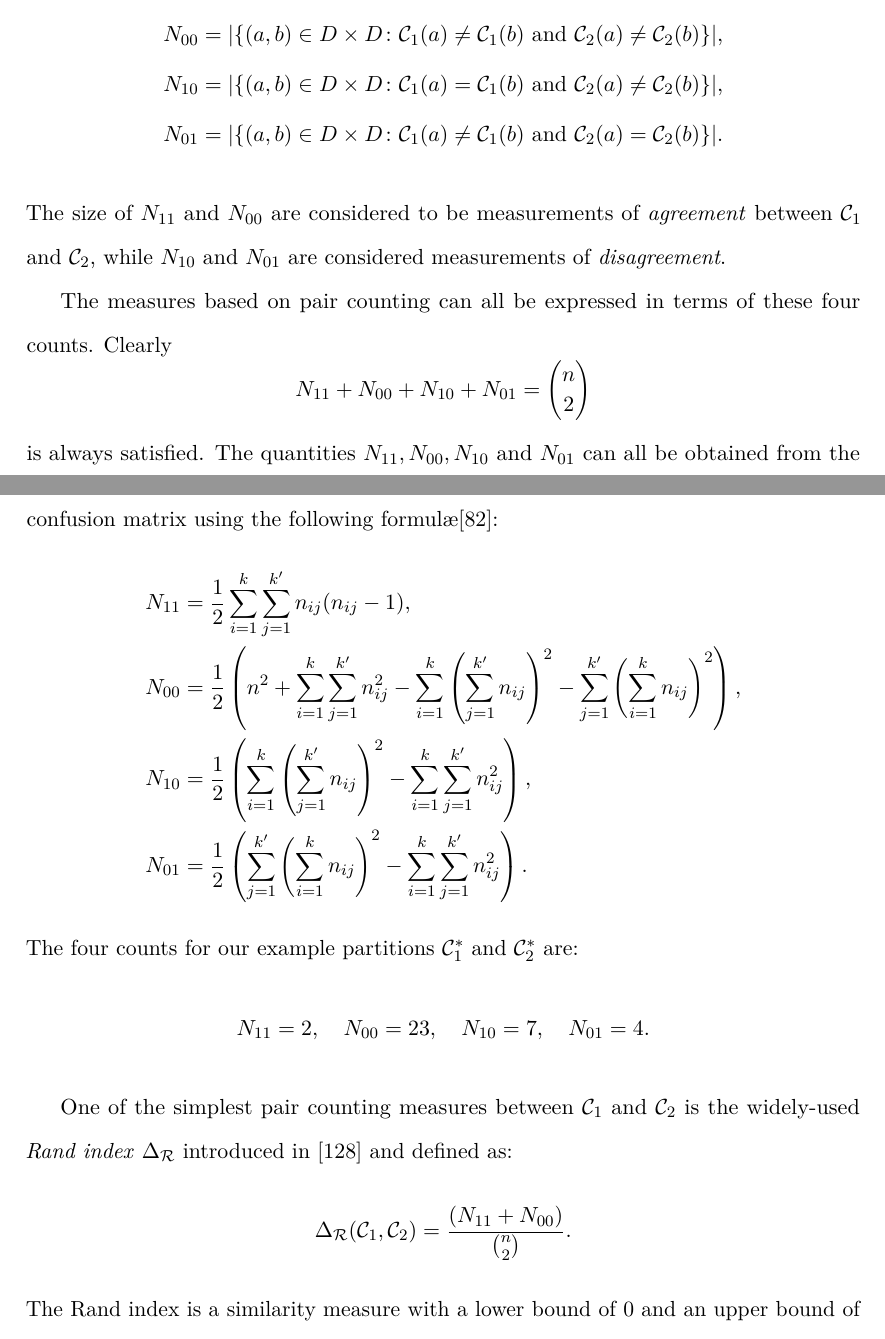
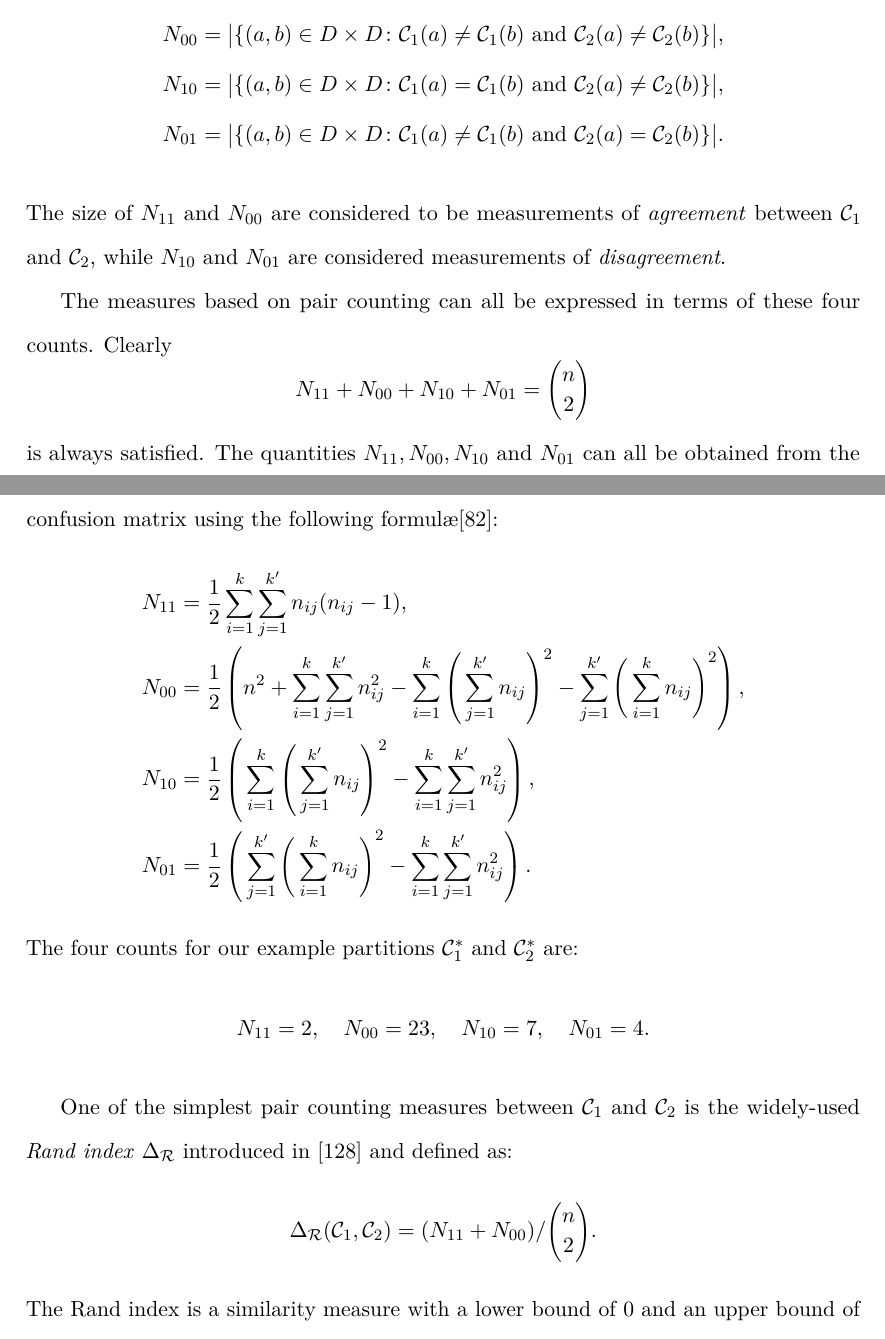
Before and after one commit to georgek/thesis, a LaTeX thesis (thesis.tex, which reads background.tex): two parts of pages 30 and 31 of 191, joined at a grey line, cut so that both start at the same text. Compiled offline with pdfLaTeX.

Commit message:
More equation layout tweaks

```diff
--- a/background.tex
+++ b/background.tex
@@ -694,18 +694,18 @@ distinct pair $(a,b) \in \dset \times \dset$ one of the following is true:
 Counting the number of element in each category gives us four counts which are
 defined formally as:
 \begin{align*}
-  N_{11} &= |\{(a,b) \in \dset \times \dset \colon
+  N_{11} &= \big|\{(a,b) \in \dset \times \dset \colon
               \clus_1(a)=\clus_1(b) \text{ and } \clus_2(a)=\clus_2(b)
-            \}|, \\
-  N_{00} &= |\{(a,b) \in \dset \times \dset \colon
+            \}\big|, \\
+  N_{00} &= \big|\{(a,b) \in \dset \times \dset \colon
               \clus_1(a)\neq\clus_1(b) \text{ and } \clus_2(a)\neq\clus_2(b)
-            \}|, \\
-  N_{10} &= |\{(a,b) \in \dset \times \dset \colon
+            \}\big|, \\
+  N_{10} &= \big|\{(a,b) \in \dset \times \dset \colon
               \clus_1(a)=\clus_1(b) \text{ and } \clus_2(a)\neq\clus_2(b)
-            \}|, \\
-  N_{01} &= |\{(a,b) \in \dset \times \dset \colon
+            \}\big|, \\
+  N_{01} &= \big|\{(a,b) \in \dset \times \dset \colon
               \clus_1(a)\neq\clus_1(b) \text{ and } \clus_2(a)=\clus_2(b)
-            \}|.
+            \}\big|.
 \end{align*}
 The size of $N_{11}$ and $N_{00}$ are considered to be measurements of
 \textit{agreement} between $\clus_1$ and $\clus_2$, while $N_{10}$ and
@@ -720,16 +720,16 @@ obtained from the confusion matrix using the following formul\ae
   N_{11} &= \frac{1}{2} \sum_{i=1}^{k} \sum_{j=1}^{k'} n_{ij}(n_{ij}-1),\\
   N_{00} &= \frac{1}{2} \left(n^2 + \sum_{i=1}^{k} \sum_{j=1}^{k'} n_{ij}^2
                              - \sum_{i=1}^{k}
-                                \left(\sum_{j=1}^{k'} n_{ij} \right)^2
+                                \left(\,\sum_{j=1}^{k'} n_{ij} \right)^2
                              - \sum_{j=1}^{k'}
-                                \left(\sum_{i=1}^{k} n_{ij} \right)^2
+                                \left(\,\sum_{i=1}^{k} n_{ij} \right)^2
                        \right),\\
-  N_{10} &= \frac{1}{2} \left(\sum_{i=1}^{k}
-                              \left(\sum_{j=1}^{k'} n_{ij} \right)^2
+  N_{10} &= \frac{1}{2} \left(\,\sum_{i=1}^{k}
+                              \left(\,\sum_{j=1}^{k'} n_{ij} \right)^2
                              - \sum_{i=1}^{k} \sum_{j=1}^{k'} n_{ij}^2
                        \right),\\
-  N_{01} &= \frac{1}{2} \left(\sum_{j=1}^{k'}
-                              \left(\sum_{i=1}^{k} n_{ij} \right)^2
+  N_{01} &= \frac{1}{2} \left(\,\sum_{j=1}^{k'}
+                              \left(\,\sum_{i=1}^{k} n_{ij} \right)^2
                              - \sum_{i=1}^{k} \sum_{j=1}^{k'} n_{ij}^2
                        \right).
 \end{align*}
@@ -745,7 +745,7 @@ One of the simplest pair counting measures between $\clus_1$ and $\clus_2$ is
 the widely-used \textit{Rand index} $\partcomparen{R}$ introduced in
 \citep{rand-1971} and defined as:
 \begin{equation*}
-\partcompare{R} = \frac{(N_{11}+N_{00})}{\binom{n}{2}}.
+\partcompare{R} = (N_{11}+N_{00})/\binom{n}{2}.
 \end{equation*}
 The Rand index is a similarity measure with a lower bound of 0 and an upper
 bound of 1.  \citet{hubert-arabie-1985} use the following variation:
```
Also changed, not shown: background.tex (18 more changed lines).
